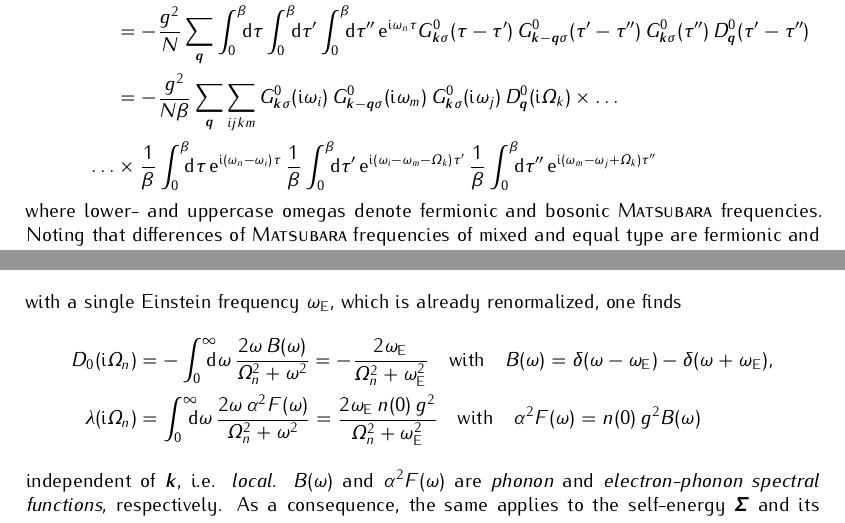
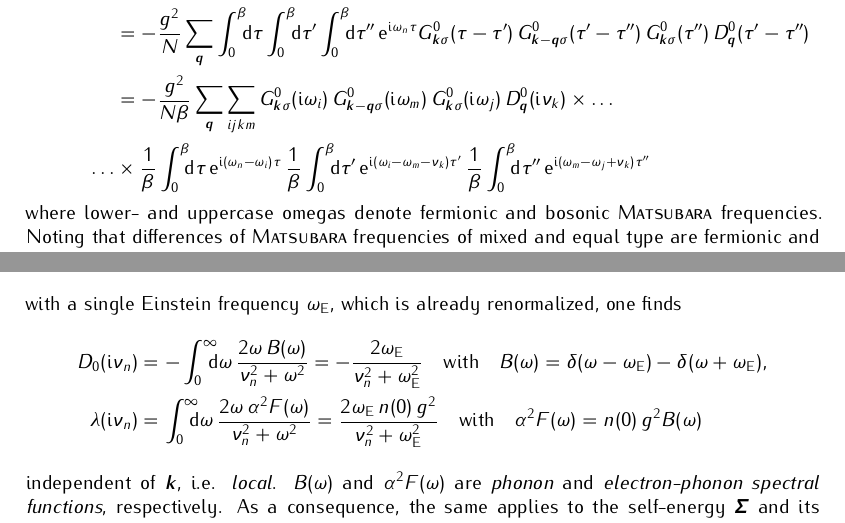
Before and after one commit to janberges/MSc, a LaTeX thesis (thesis.tex, which reads mainmatter/eliashbergtheory.tex, mainmatter/manybodyphysics.tex): two parts of pages 17 and 25 of 37, joined at a grey line, cut so that both start at the same text. Compiled offline with pdfLaTeX; TikZ figures are drawn from their code, not taken from saved files.

Commit message:
Label bosonic Matsubara frequencies with nu_n rather than Omega_n

```diff
--- a/mainmatter/eliashbergtheory.tex
+++ b/mainmatter/eliashbergtheory.tex
@@ -399,15 +399,15 @@ with a single Einstein frequency $\omega \sub E$, which is already renormalized,
 one finds
 %
 \begin{align*}
-    D_0(\I \Omega_n) &= -\int \from 0 \till \infty \D \omega \,
-        \frac{2 \omega \, B(\omega)}{\Omega_n^2 + \omega^2}
-    = -\frac{2 \omega \sub E}{\Omega_n^2 + \omega^2 \sub E}
+    D_0(\I \nu_n) &= -\int \from 0 \till \infty \D \omega \,
+        \frac{2 \omega \, B(\omega)}{\nu_n^2 + \omega^2}
+    = -\frac{2 \omega \sub E}{\nu_n^2 + \omega^2 \sub E}
     \quad \text{with} \quad
     B(\omega) = \delta(\omega - \omega \sub E) - \delta(\omega + \omega \sub E),
     \\
-    \lambda(\I \Omega_n) &= \int \from 0 \till \infty \D \omega \,
-        \frac{2 \omega \, \alpha^2 F(\omega)}{\Omega_n^2 + \omega^2}
-    = \frac{2 \omega \sub E \, n(0) \, g^2}{\Omega_n^2 + \omega^2 \sub E}
+    \lambda(\I \nu_n) &= \int \from 0 \till \infty \D \omega \,
+        \frac{2 \omega \, \alpha^2 F(\omega)}{\nu_n^2 + \omega^2}
+    = \frac{2 \omega \sub E \, n(0) \, g^2}{\nu_n^2 + \omega^2 \sub E}
     \quad \text{with} \quad
     \alpha^2 F(\omega) = n(0) \, g^2 B(\omega)
 \end{align*}
--- a/mainmatter/manybodyphysics.tex
+++ b/mainmatter/manybodyphysics.tex
@@ -1140,14 +1140,14 @@ since $\tau'$ and $\tau''$ occur in exchangeable positions. Transforming to
     G^0_{\vec k \sigma}(\I \omega_i) \,
     G^0_{\vec k - \vec q \sigma}(\I \omega_m) \,
     G^0_{\vec k \sigma}(\I \omega_j) \,
-    D^0_{\vec q}(\I \Omega_k) \times \dots \\
+    D^0_{\vec q}(\I \nu_k) \times \dots \\
     \dots &\times
     \frac 1 \beta \int \from 0 \till \beta \D \tau \,
     \E^{\I (\omega_n - \omega_i) \tau} \,
     \frac 1 \beta \int \from 0 \till \beta \D \tau' \,
-    \E^{\I (\omega_i - \omega_m - \Omega_k) \tau'} \,
+    \E^{\I (\omega_i - \omega_m - \nu_k) \tau'} \,
     \frac 1 \beta \int \from 0 \till \beta \D \tau'' \,
-    \E^{\I (\omega_m - \omega_j + \Omega_k) \tau''}
+    \E^{\I (\omega_m - \omega_j + \nu_k) \tau''}
 \end{align*}
 %
 where lower- and uppercase omegas denote fermionic and bosonic \name{Matsubara}
```
Also changed, not shown: mainmatter/eliashbergtheory.tex (2 more changed lines).
